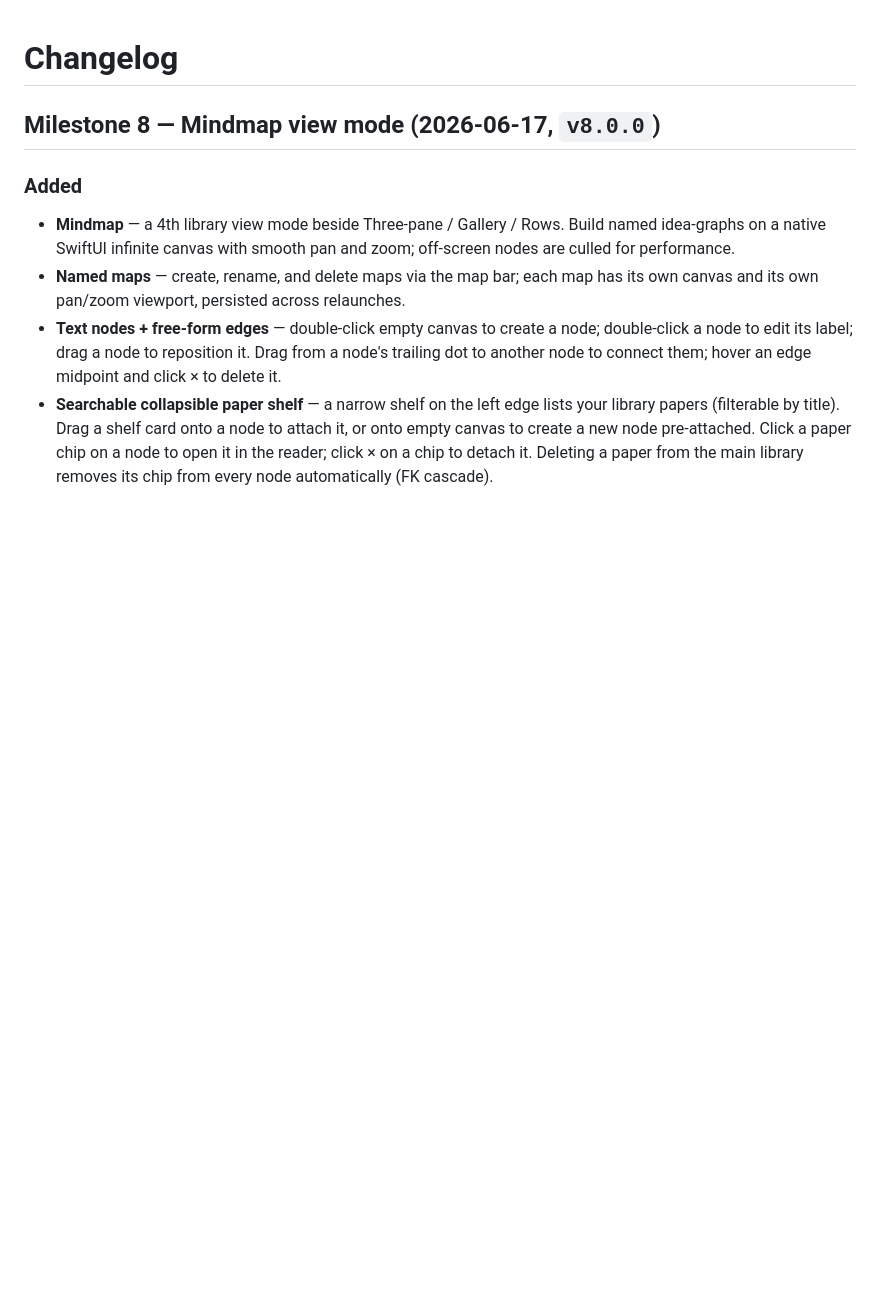
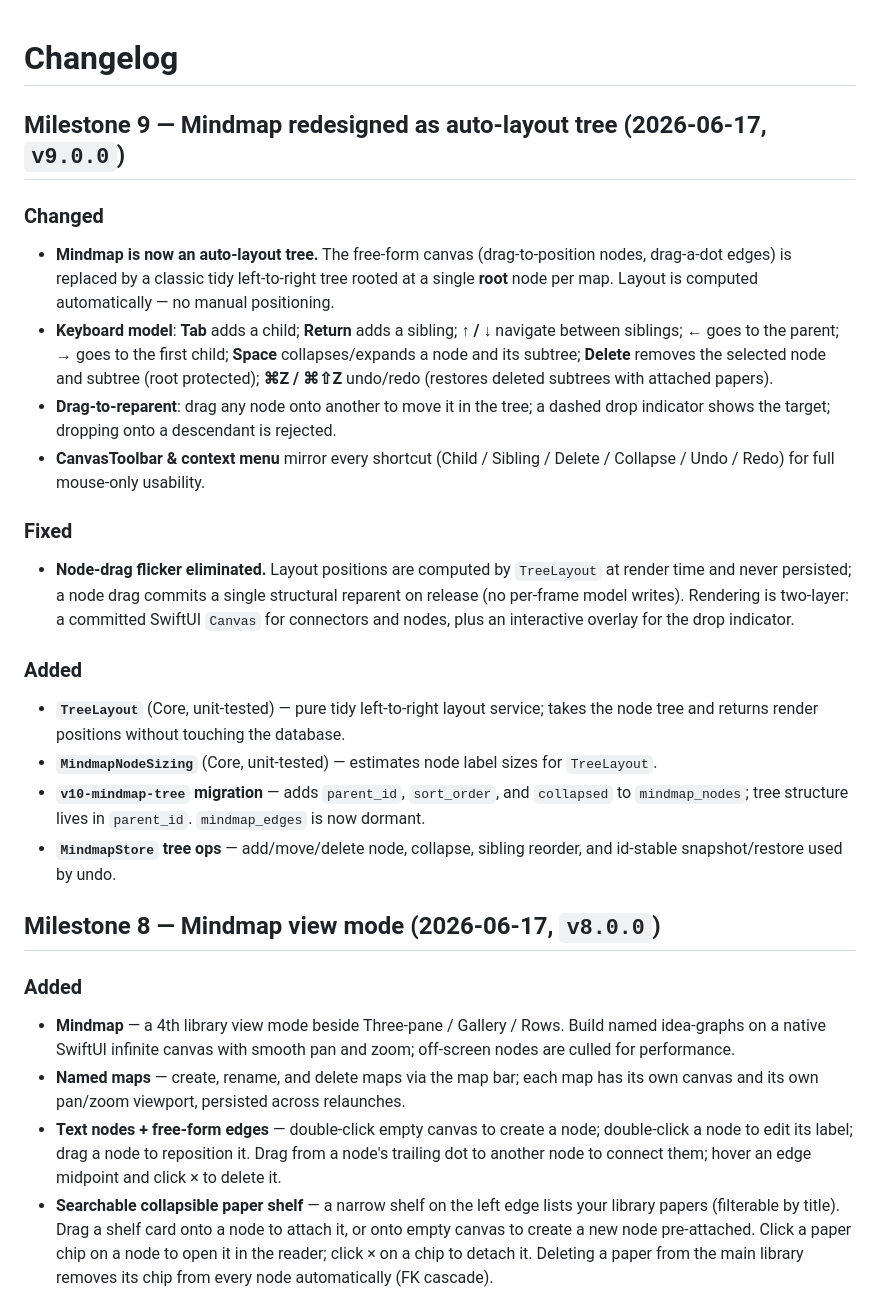
Before and after one commit to yijie21/NimbleScholar, a Markdown page: CHANGELOG.md, the part around the change. Rendered like a GitHub page; blank space fills up the shorter version.

```diff
--- a/CHANGELOG.md
+++ b/CHANGELOG.md
@@ -1,4 +1,34 @@
 # Changelog
+
+## Milestone 9 — Mindmap redesigned as auto-layout tree (2026-06-17, `v9.0.0`)
+
+### Changed
+- **Mindmap is now an auto-layout tree.** The free-form canvas (drag-to-position nodes,
+  drag-a-dot edges) is replaced by a classic tidy left-to-right tree rooted at a single
+  **root** node per map. Layout is computed automatically — no manual positioning.
+- **Keyboard model**: **Tab** adds a child; **Return** adds a sibling; **↑ / ↓** navigate
+  between siblings; **←** goes to the parent; **→** goes to the first child; **Space**
+  collapses/expands a node and its subtree; **Delete** removes the selected node and subtree
+  (root protected); **⌘Z / ⌘⇧Z** undo/redo (restores deleted subtrees with attached papers).
+- **Drag-to-reparent**: drag any node onto another to move it in the tree; a dashed drop
+  indicator shows the target; dropping onto a descendant is rejected.
+- **CanvasToolbar & context menu** mirror every shortcut (Child / Sibling / Delete /
+  Collapse / Undo / Redo) for full mouse-only usability.
+
+### Fixed
+- **Node-drag flicker eliminated.** Layout positions are computed by `TreeLayout` at render
+  time and never persisted; a node drag commits a single structural reparent on release
+  (no per-frame model writes). Rendering is two-layer: a committed SwiftUI `Canvas` for
+  connectors and nodes, plus an interactive overlay for the drop indicator.
+
+### Added
+- **`TreeLayout`** (Core, unit-tested) — pure tidy left-to-right layout service; takes the
+  node tree and returns render positions without touching the database.
+- **`MindmapNodeSizing`** (Core, unit-tested) — estimates node label sizes for `TreeLayout`.
+- **`v10-mindmap-tree` migration** — adds `parent_id`, `sort_order`, and `collapsed` to
+  `mindmap_nodes`; tree structure lives in `parent_id`. `mindmap_edges` is now dormant.
+- **`MindmapStore` tree ops** — add/move/delete node, collapse, sibling reorder, and
+  id-stable snapshot/restore used by undo.
 
 ## Milestone 8 — Mindmap view mode (2026-06-17, `v8.0.0`)
 
```
Also changed, not shown: README.md (+23 -11 lines), docs/ARCHITECTURE.md (+9 -3 lines).
